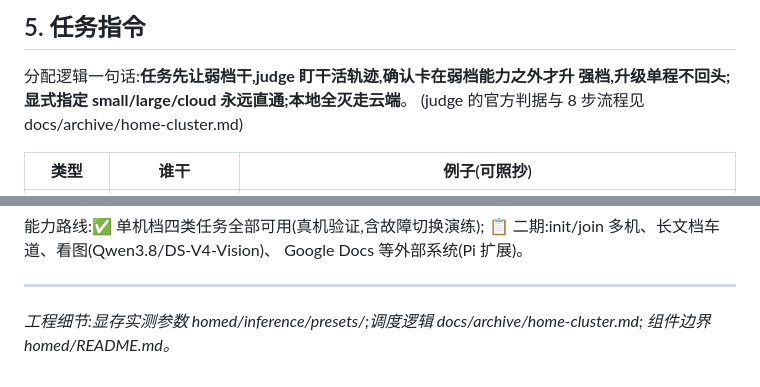
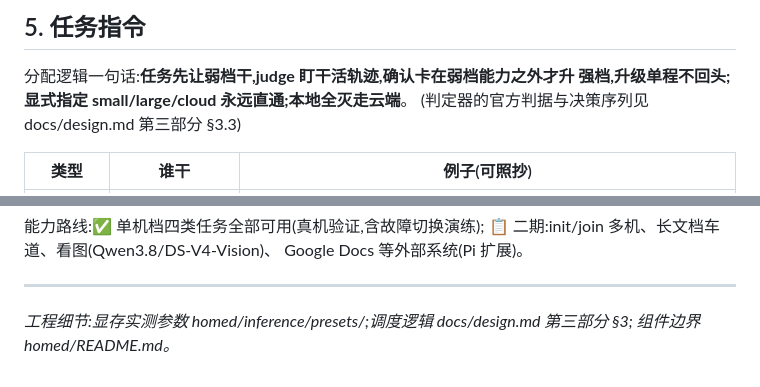
Before and after one commit to murphyren225/local_infer, a Markdown page: docs/hardware-model-matrix.md, 2 parts joined by grey strips. Drawn GitHub-style.

Commit message:
docs: 产品页链接改指主文档

```diff
--- a/docs/hardware-model-matrix.md
+++ b/docs/hardware-model-matrix.md
@@ -78,7 +78,7 @@ judge 与弱档同宿主。参考:Switchyard 官方出厂预置也是双档
 
 分配逻辑一句话:**任务先让弱档干,judge 盯干活轨迹,确认卡在弱档能力之外才升
 强档,升级单程不回头;显式指定 small/large/cloud 永远直通;本地全灭走云端**。
-(judge 的官方判据与 8 步流程见 docs/archive/home-cluster.md)
+(判定器的官方判据与决策序列见 docs/design.md 第三部分 §3.3)
 
 | 类型 | 谁干 | 例子(可照抄) |
 |---|---|---|
@@ -92,5 +92,5 @@ judge 与弱档同宿主。参考:Switchyard 官方出厂预置也是双档
 Google Docs 等外部系统(Pi 扩展)。
 
 ---
-*工程细节:显存实测参数 homed/inference/presets/;调度逻辑 docs/archive/home-cluster.md;
+*工程细节:显存实测参数 homed/inference/presets/;调度逻辑 docs/design.md 第三部分 §3;
 组件边界 homed/README.md。*
```
